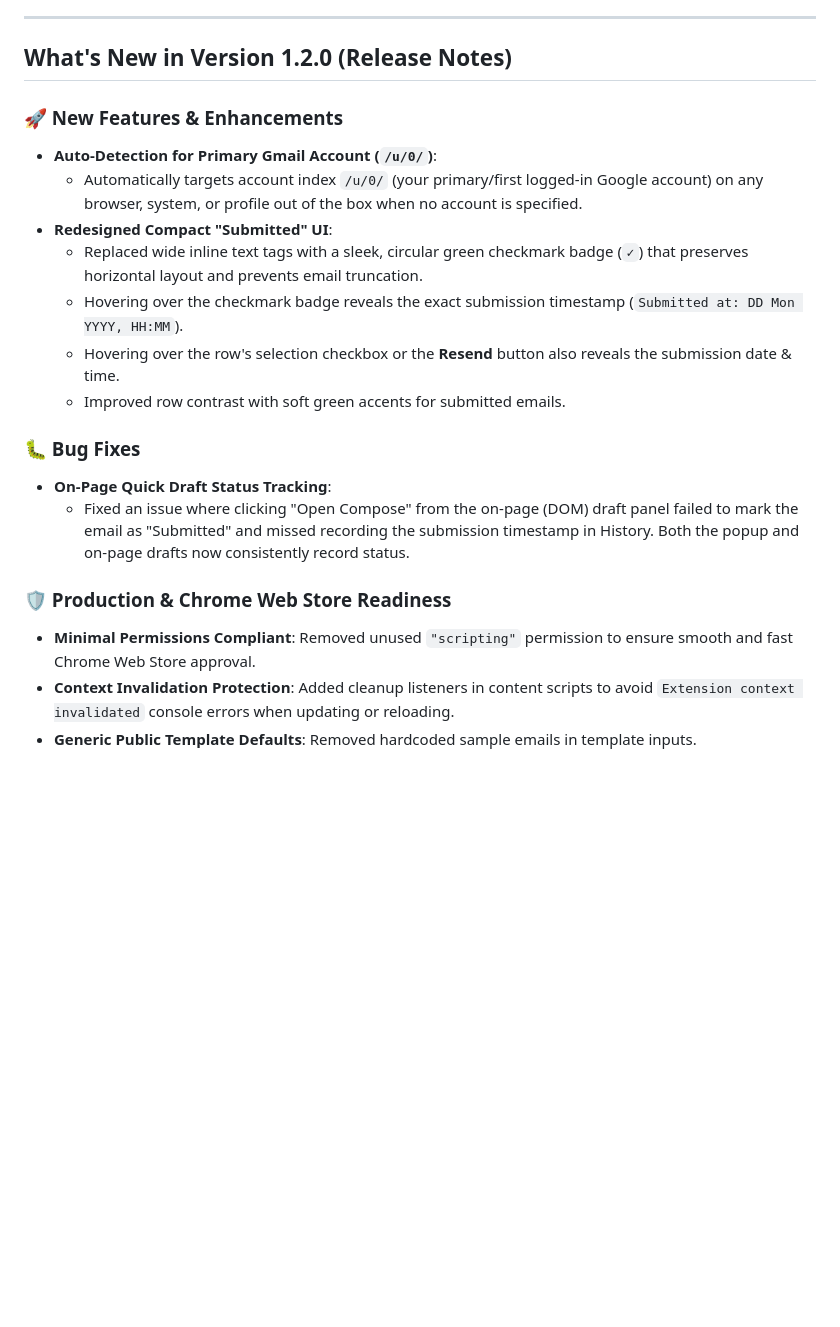
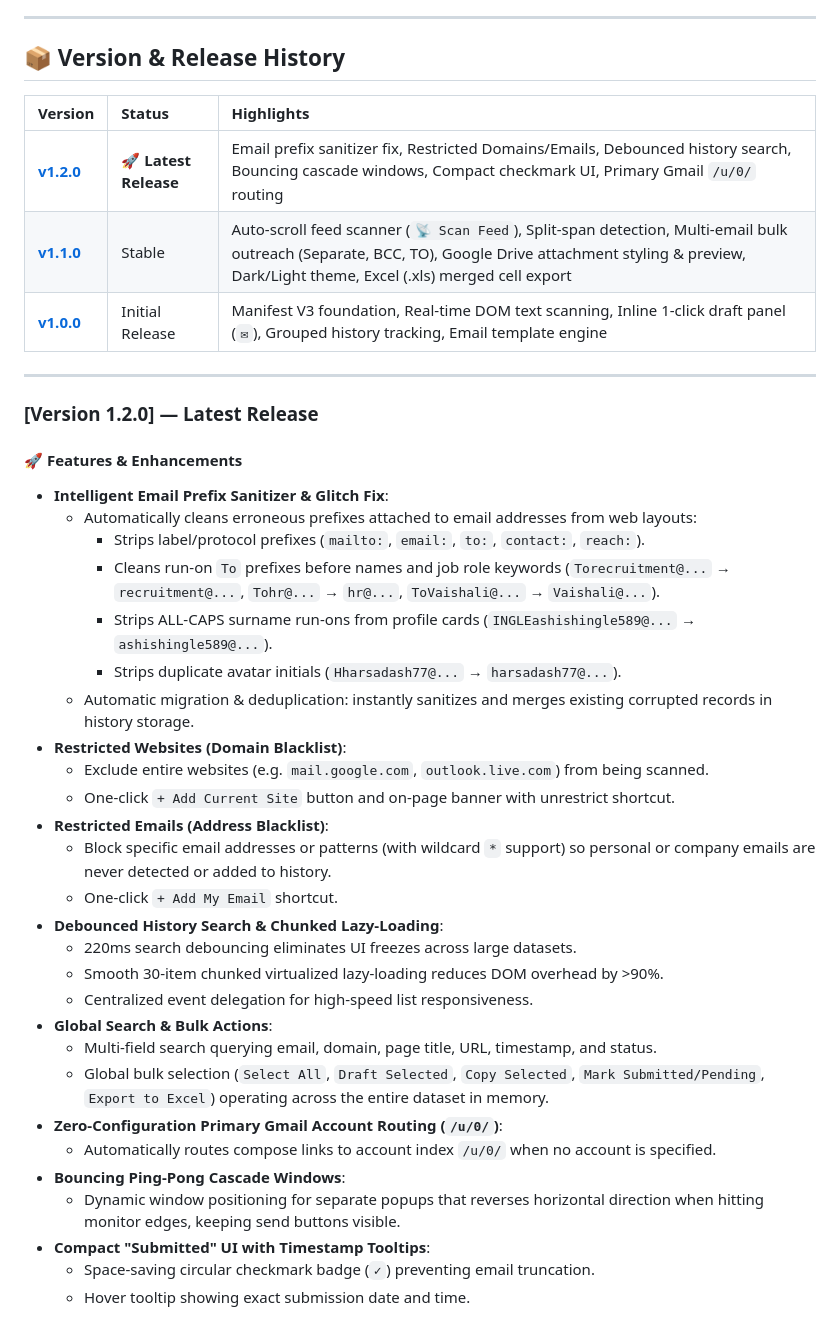
Before and after one commit to ashishingle29/quickmail, a Markdown page: README.md, the part around one of its changes. GitHub-like rendering; blank space fills up the shorter version.

Commit message:
docs: add complete release history and versions (v1.0.0, v1.1.0, v1.2.0) to README

```diff
--- a/README.md
+++ b/README.md
@@ -123,22 +123,44 @@ in an identical spot):
 
 ---
 
-## What's New in Version 1.2.0 (Release Notes)
+## 📦 Version & Release History
 
-### 🚀 New Features & Enhancements
-- **Auto-Detection for Primary Gmail Account (`/u/0/`)**:
-  - Automatically targets account index `/u/0/` (your primary/first logged-in Google account) on any browser, system, or profile out of the box when no account is specified.
-- **Redesigned Compact "Submitted" UI**:
-  - Replaced wide inline text tags with a sleek, circular green checkmark badge (`✓`) that preserves horizontal layout and prevents email truncation.
-  - Hovering over the checkmark badge reveals the exact submission timestamp (`Submitted at: DD Mon YYYY, HH:MM`).
-  - Hovering over the row's selection checkbox or the **Resend** button also reveals the submission date & time.
-  - Improved row contrast with soft green accents for submitted emails.
+| Version | Status | Highlights |
+| :--- | :--- | :--- |
+| **[v1.2.0](#version-120--latest-release)** | 🚀 **Latest Release** | Email prefix sanitizer fix, Restricted Domains/Emails, Debounced history search, Bouncing cascade windows, Compact checkmark UI, Primary Gmail `/u/0/` routing |
+| **[v1.1.0](#version-110)** | Stable | Auto-scroll feed scanner (`📡 Scan Feed`), Split-span detection, Multi-email bulk outreach (Separate, BCC, TO), Google Drive attachment styling & preview, Dark/Light theme, Excel (.xls) merged cell export |
+| **[v1.0.0](#version-100--initial-release)** | Initial Release | Manifest V3 foundation, Real-time DOM text scanning, Inline 1-click draft panel (`✉`), Grouped history tracking, Email template engine |
 
-### 🐛 Bug Fixes
-- **On-Page Quick Draft Status Tracking**:
-  - Fixed an issue where clicking "Open Compose" from the on-page (DOM) draft panel failed to mark the email as "Submitted" and missed recording the submission timestamp in History. Both the popup and on-page drafts now consistently record status.
+---
 
-### 🛡️ Production & Chrome Web Store Readiness
-- **Minimal Permissions Compliant**: Removed unused `"scripting"` permission to ensure smooth and fast Chrome Web Store approval.
-- **Context Invalidation Protection**: Added cleanup listeners in content scripts to avoid `Extension context invalidated` console errors when updating or reloading.
-- **Generic Public Template Defaults**: Removed hardcoded sample emails in template inputs.
+### [Version 1.2.0] — Latest Release
+
+#### 🚀 Features & Enhancements
+- **Intelligent Email Prefix Sanitizer & Glitch Fix**:
+  - Automatically cleans erroneous prefixes attached to email addresses from web layouts:
+    - Strips label/protocol prefixes (`mailto:`, `email:`, `to:`, `contact:`, `reach:`).
+    - Cleans run-on `To` prefixes before names and job role keywords (`Torecruitment@...` → `recruitment@...`, `Tohr@...` → `hr@...`, `ToVaishali@...` → `Vaishali@...`).
+    - Strips ALL-CAPS surname run-ons from profile cards (`INGLEashishingle589@...` → `ashishingle589@...`).
+    - Strips duplicate avatar initials (`Hharsadash77@...` → `harsadash77@...`).
+  - Automatic migration & deduplication: instantly sanitizes and merges existing corrupted records in history storage.
+- **Restricted Websites (Domain Blacklist)**:
+  - Exclude entire websites (e.g. `mail.google.com`, `outlook.live.com`) from being scanned.
+  - One-click `+ Add Current Site` button and on-page banner with unrestrict shortcut.
+- **Restricted Emails (Address Blacklist)**:
+  - Block specific email addresses or patterns (with wildcard `*` support) so personal or company emails are never detected or added to history.
+  - One-click `+ Add My Email` shortcut.
+- **Debounced History Search & Chunked Lazy-Loading**:
+  - 220ms search debouncing eliminates UI freezes across large datasets.
+  - Smooth 30-item chunked virtualized lazy-loading reduces DOM overhead by >90%.
+  - Centralized event delegation for high-speed list responsiveness.
+- **Global Search & Bulk Actions**:
+  - Multi-field search querying email, domain, page title, URL, timestamp, and status.
+  - Global bulk selection (`Select All`, `Draft Selected`, `Copy Selected`, `Mark Submitted/Pending`, `Export to Excel`) operating across the entire dataset in memory.
+- **Zero-Configuration Primary Gmail Account Routing (`/u/0/`)**:
+  - Automatically routes compose links to account index `/u/0/` when no account is specified.
+- **Bouncing Ping-Pong Cascade Windows**:
+  - Dynamic window positioning for separate popups that reverses horizontal direction when hitting monitor edges, keeping send buttons visible.
+- **Compact "Submitted" UI with Timestamp Tooltips**:
+  - Space-saving circular checkmark badge (`✓`) preventing email truncation.
+  - Hover tooltip showing exact submission date and time.
+
```
Also changed, not shown: other parts of README.md (+46 -0 lines).
